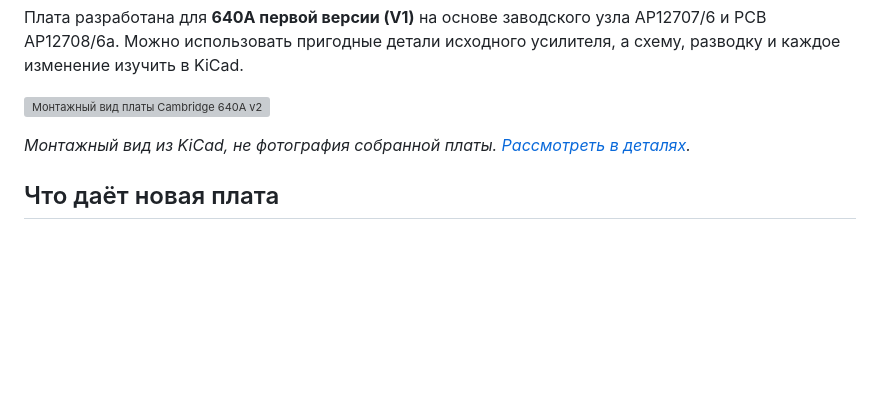
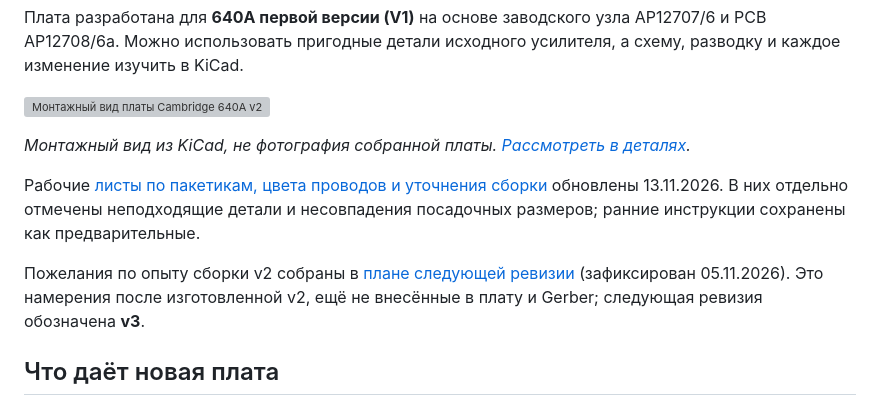
Before and after one commit to SSSound13/Cambridge_640A_PowerAmp, a Markdown page: README.md, the part around the change. Drawn GitHub-style; blank space fills up the shorter version; grey boxes are pictures that could not be loaded.

Commit message:
docs: save assembly bag sheets, wire colors and capacitor fit plan

```diff
--- a/README.md
+++ b/README.md
@@ -10,6 +10,14 @@ Cambridge Audio Azur 640A хочется сохранить в работе. Э
 [![Монтажный вид платы Cambridge 640A v2](doc/v2/preview/front-assembly.png)](doc/v2/preview/front-assembly.png)
 
 *Монтажный вид из KiCad, не фотография собранной платы. [Рассмотреть в деталях](doc/v2/preview/front-assembly.png).*
+
+Рабочие [листы по пакетикам, цвета проводов и уточнения сборки](doc/assembly-notes/README.md)
+обновлены 13.11.2026. В них отдельно отмечены неподходящие детали и несовпадения
+посадочных размеров; ранние инструкции сохранены как предварительные.
+
+Пожелания по опыту сборки v2 собраны в [плане следующей ревизии](TODO.md)
+(зафиксирован 05.11.2026). Это намерения после изготовленной v2, ещё не внесённые
+в плату и Gerber; следующая ревизия обозначена **v3**.
 
 ## Что даёт новая плата
 
```
Also changed, not shown: TODO.md (+25 -0 lines), doc/assembly-notes/README.md (added, +63 -0 lines), doc/assembly-notes/640A_power_connector_wire_colors.png (added), 6 other files.
